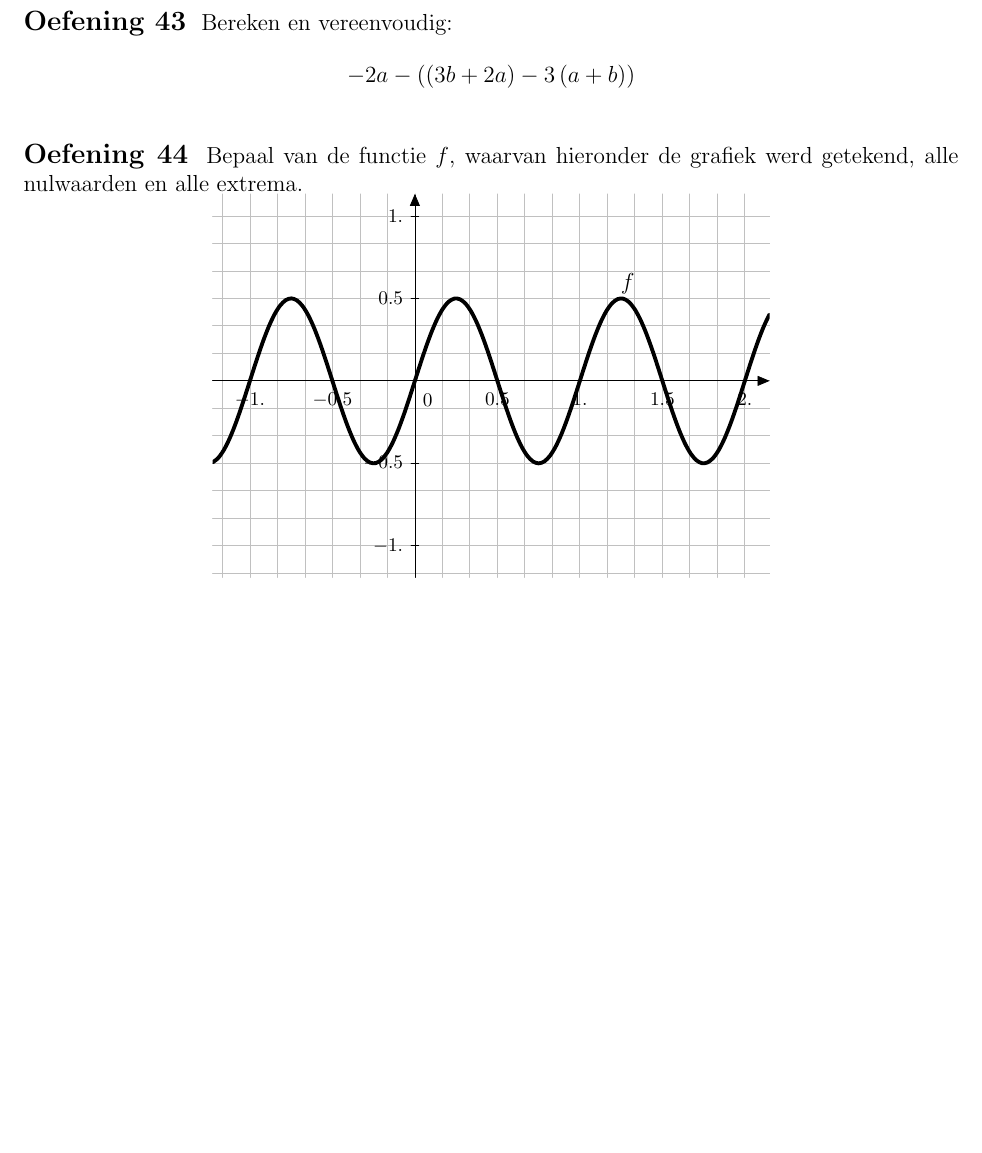
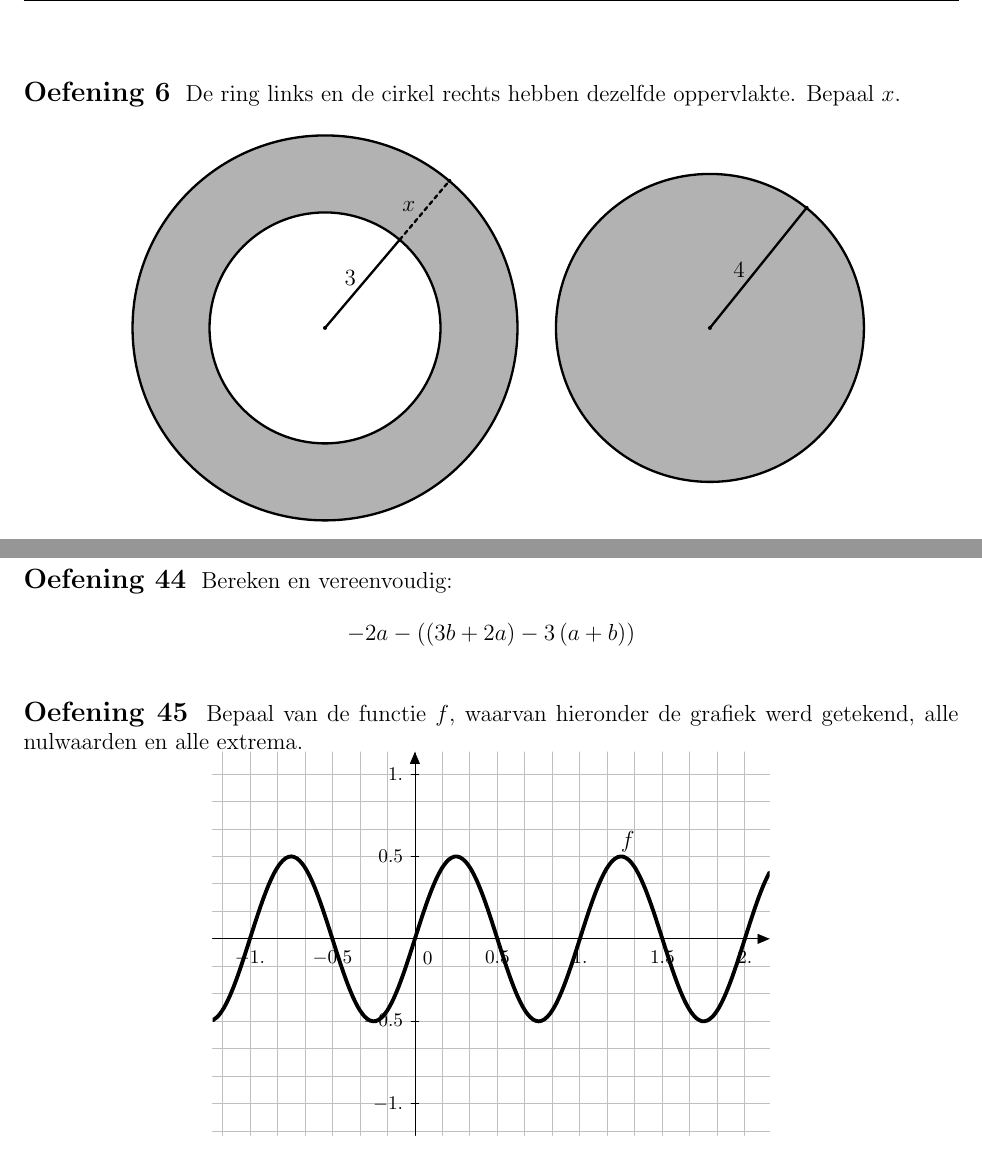
Before and after one commit to gowiz/tso-3gr-2u-2005-069, a LaTeX document (0102_Veeltermfuncties/0102_Veeltermfuncties.tex): part of page 31 of 31 before the commit and two parts of pages 7 and 32 of 32 after it, the two joined at a grey line, cut at the place of the change, the shorter picture padded with empty space. Compiled offline with pdfLaTeX.

Commit message:
Extra oefening op vergelijkingen van de 2de graad

```diff
--- a/0102_Veeltermfuncties/0102_Veeltermfuncties.tex
+++ b/0102_Veeltermfuncties/0102_Veeltermfuncties.tex
@@ -223,3 +224,25 @@
+\begin{oefening}
+De ring links en de cirkel rechts hebben dezelfde oppervlakte. Bepaal $x$.
+\begin{center}
+\begin{tikzpicture}[scale=0.7, line cap=round,line join=round,>=triangle 45,x=1.0cm,y=1.0cm]
+\clip(-2.05,-0.62) rectangle (18.68,10.69);
+\draw [line width=1.2pt,fill=gray!60] (4,5) circle (5cm);
+\draw [line width=1.2pt,fill=white] (4,5) circle (3cm);
+\draw [line width=1.2pt,fill=gray!60] (14,5) circle (4cm);
+\draw [line width=1.2pt] (14,5)-- (16.51,8.12);
+\draw [line width=1.2pt] (4,5)-- (5.94,7.29);
+\draw [line width=1.2pt,dash pattern=on 2pt off 2pt] (5.94,7.29)-- (7.23,8.82);
+\draw (5.8,8.5) node[anchor=north west] {$x$};
+\draw (4.3,6.7) node[anchor=north west] {3};
+\draw (14.4,6.9) node[anchor=north west] {4};
+\fill [color=black] (4,5) circle (1.5pt);
+\fill [color=black] (14,5) circle (1.5pt);
+\fill [color=black] (7.23,8.82) circle (1.5pt);
+\fill [color=black] (16.51,8.12) circle (1.5pt);
+\fill [color=black] (5.94,7.29) circle (1.5pt);
+\end{tikzpicture}
+\end{center}
+\end{oefening}
 
 \pagebreak
 \subsection{Veeltermvergelijkingen van graad $\geq 3$}
```
Also changed, not shown: 0102_Veeltermfuncties/0102_Veeltermfuncties.tex (5 more changed lines).
